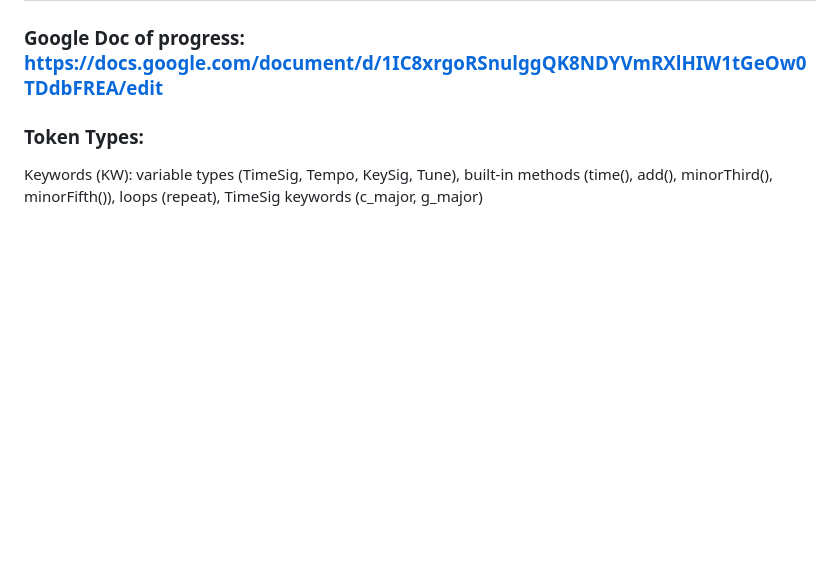
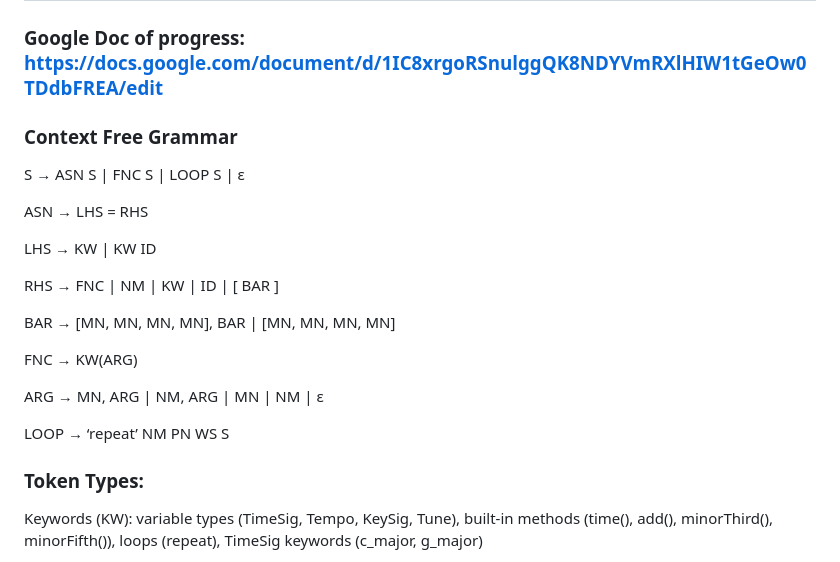
Before and after one commit to celinl1220/plt4115_project, a Markdown page: README.md, the part around the change. Drawn GitHub-style; blank space fills up the shorter version.

```diff
--- a/README.md
+++ b/README.md
@@ -2,6 +2,25 @@
 
 ## Team Members: Celine Lee (cl4330) and Emma Li (eql2002)
 ### Google Doc of progress: https://docs.google.com/document/d/1IC8xrgoRSnulggQK8NDYVmRXlHIW1tGeOw0TDdbFREA/edit
+
+### Context Free Grammar
+
+S → ASN S | FNC S | LOOP S | ε
+
+ASN → LHS = RHS
+
+LHS → KW | KW ID
+
+RHS → FNC | NM | KW | ID | [ BAR ]
+
+BAR → [MN, MN, MN, MN], BAR | [MN, MN, MN, MN]
+
+FNC → KW(ARG)
+
+ARG → MN, ARG | NM, ARG | MN | NM | ε
+
+LOOP → ‘repeat’ NM PN WS S
+
 
 ### Token Types:
 Keywords (KW): variable types (TimeSig, Tempo, KeySig, Tune), built-in methods (time(), add(), minorThird(), minorFifth()), loops (repeat), TimeSig keywords (c_major, g_major)
```
